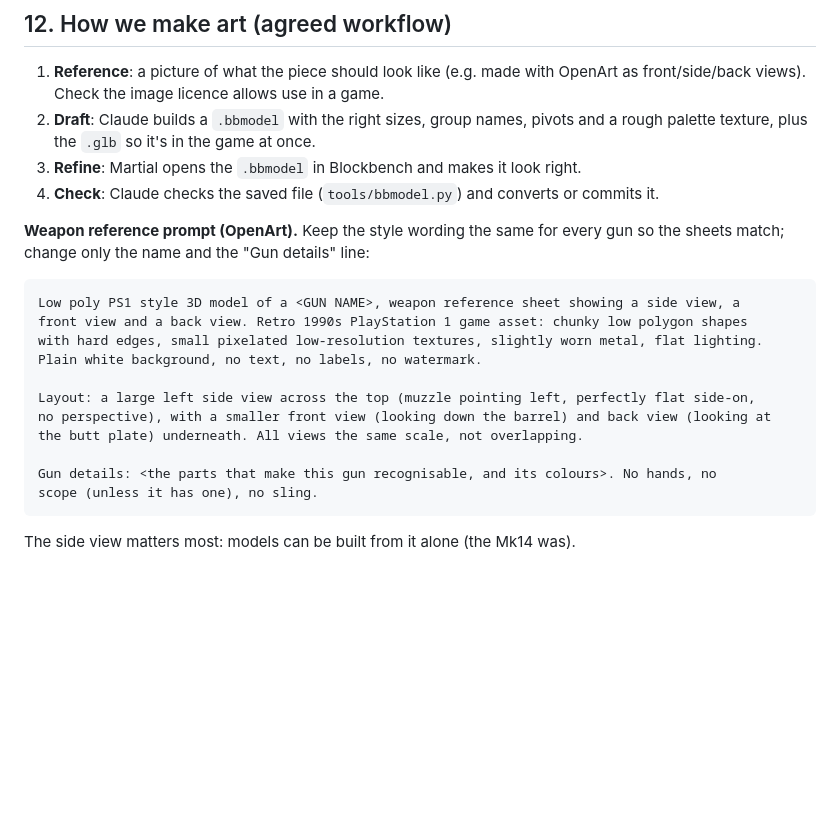
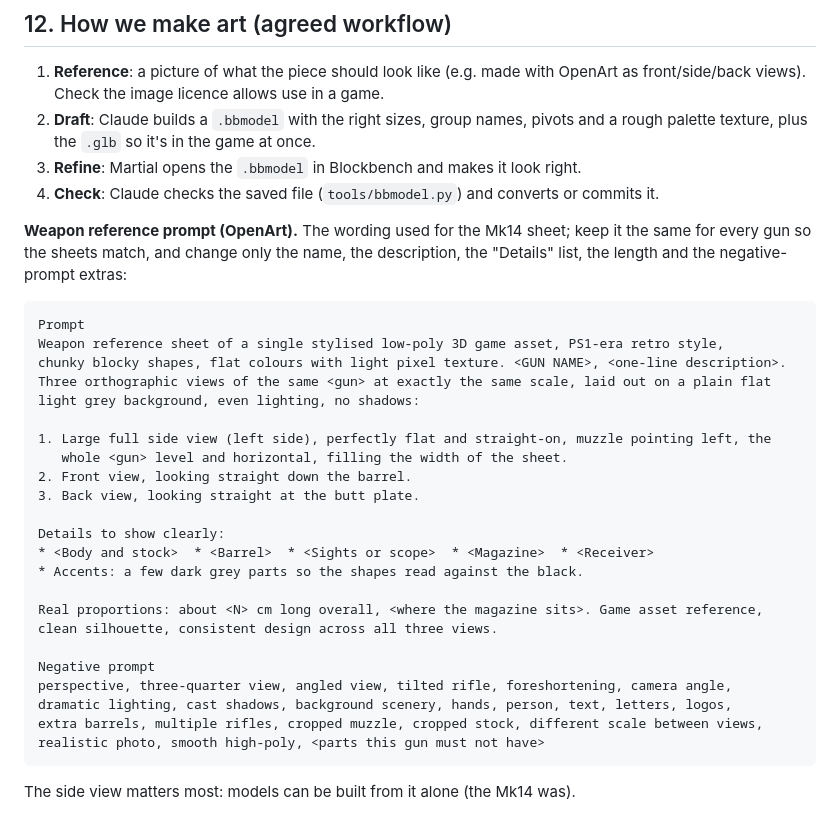
Before and after one commit to MP10894/Warehouse-7, a Markdown page: ART_SPEC.md, the part around the change. Rendered like a GitHub page; blank space fills up the shorter version.

Commit message:
Art spec: weapon prompt template now matches the wording of the earlier sheets
Co-Authored-By: Claude Opus 5.5 <noreply@anthropic.com>
Claude-Session: https://claude.ai/code/session_01CMHq89Xaygpa78Rxcwy3Lr

````diff
--- a/ART_SPEC.md
+++ b/ART_SPEC.md
@@ -281,21 +281,34 @@ black, white, muzzle-flash yellow, flame orange, sky). Picture: `docs/palette.pn
 3. **Refine**: Martial opens the `.bbmodel` in Blockbench and makes it look right.
 4. **Check**: Claude checks the saved file (`tools/bbmodel.py`) and converts or commits it.
 
-**Weapon reference prompt (OpenArt).** Keep the style wording the same for every gun so the
-sheets match; change only the name and the "Gun details" line:
+**Weapon reference prompt (OpenArt).** The wording used for the Mk14 sheet; keep it the same
+for every gun so the sheets match, and change only the name, the description, the "Details"
+list, the length and the negative-prompt extras:
 
 ```
-Low poly PS1 style 3D model of a <GUN NAME>, weapon reference sheet showing a side view, a
-front view and a back view. Retro 1990s PlayStation 1 game asset: chunky low polygon shapes
-with hard edges, small pixelated low-resolution textures, slightly worn metal, flat lighting.
-Plain white background, no text, no labels, no watermark.
+Prompt
+Weapon reference sheet of a single stylised low-poly 3D game asset, PS1-era retro style,
+chunky blocky shapes, flat colours with light pixel texture. <GUN NAME>, <one-line description>.
+Three orthographic views of the same <gun> at exactly the same scale, laid out on a plain flat
+light grey background, even lighting, no shadows:
 
-Layout: a large left side view across the top (muzzle pointing left, perfectly flat side-on,
-no perspective), with a smaller front view (looking down the barrel) and back view (looking at
-the butt plate) underneath. All views the same scale, not overlapping.
+1. Large full side view (left side), perfectly flat and straight-on, muzzle pointing left, the
+   whole <gun> level and horizontal, filling the width of the sheet.
+2. Front view, looking straight down the barrel.
+3. Back view, looking straight at the butt plate.
 
-Gun details: <the parts that make this gun recognisable, and its colours>. No hands, no
-scope (unless it has one), no sling.
+Details to show clearly:
+* <Body and stock>  * <Barrel>  * <Sights or scope>  * <Magazine>  * <Receiver>
+* Accents: a few dark grey parts so the shapes read against the black.
+
+Real proportions: about <N> cm long overall, <where the magazine sits>. Game asset reference,
+clean silhouette, consistent design across all three views.
+
+Negative prompt
+perspective, three-quarter view, angled view, tilted rifle, foreshortening, camera angle,
+dramatic lighting, cast shadows, background scenery, hands, person, text, letters, logos,
+extra barrels, multiple rifles, cropped muzzle, cropped stock, different scale between views,
+realistic photo, smooth high-poly, <parts this gun must not have>
 ```
 
 The side view matters most: models can be built from it alone (the Mk14 was).
````
